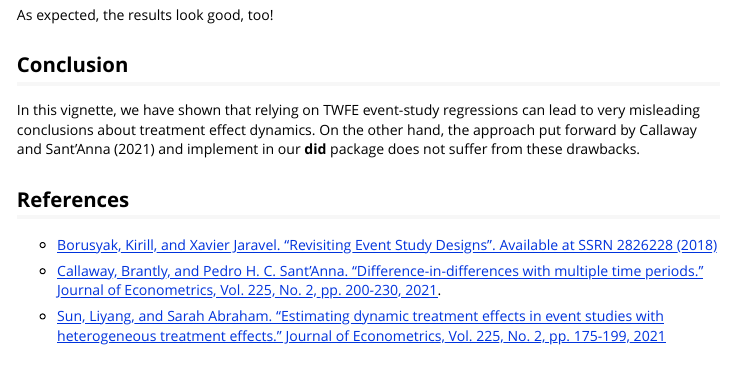
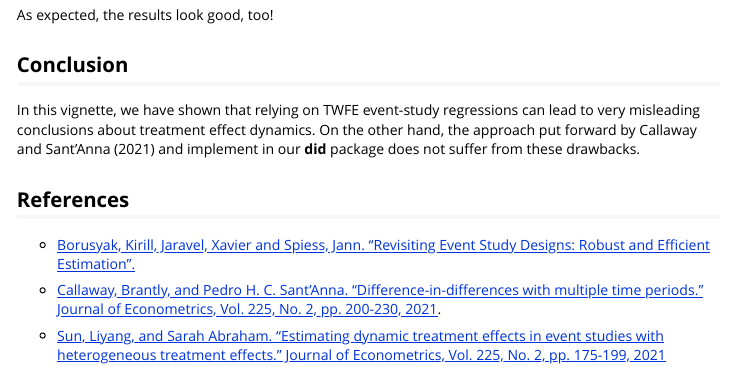
Before and after one commit to bcallaway11/did, an R Markdown document (vignettes/TWFE.Rmd): the page in a window 1100 px wide, from 5270 px down. Rendered offline with R 4.5, knitr and Pandoc, with nearby package versions; long lines of code are wrapped.

Commit message:
New link
The previous link doesn't work anymore

```diff
--- a/vignettes/TWFE.Rmd
+++ b/vignettes/TWFE.Rmd
@@ -1212,7 +1212,7 @@ In this vignette, we have shown that relying on TWFE event-study regressions can
 
 ## References
 
-* [Borusyak, Kirill, and Xavier Jaravel. "Revisiting Event Study Designs". Available at SSRN 2826228 (2018)](https://scholar.harvard.edu/files/borusyak/files/borusyak_jaravel_event_studies.pdf)
+* [Borusyak, Kirill, Jaravel, Xavier and Spiess, Jann. "Revisiting Event Study Designs: Robust and Efficient Estimation".](https://arxiv.org/abs/2108.12419v5)
 
 * [Callaway, Brantly, and Pedro H. C. Sant'Anna. "Difference-in-differences with multiple time periods." Journal of Econometrics, Vol. 225, No. 2, pp. 200-230, 2021](https://doi.org/10.1016/j.jeconom.2020.12.001).
 
```
